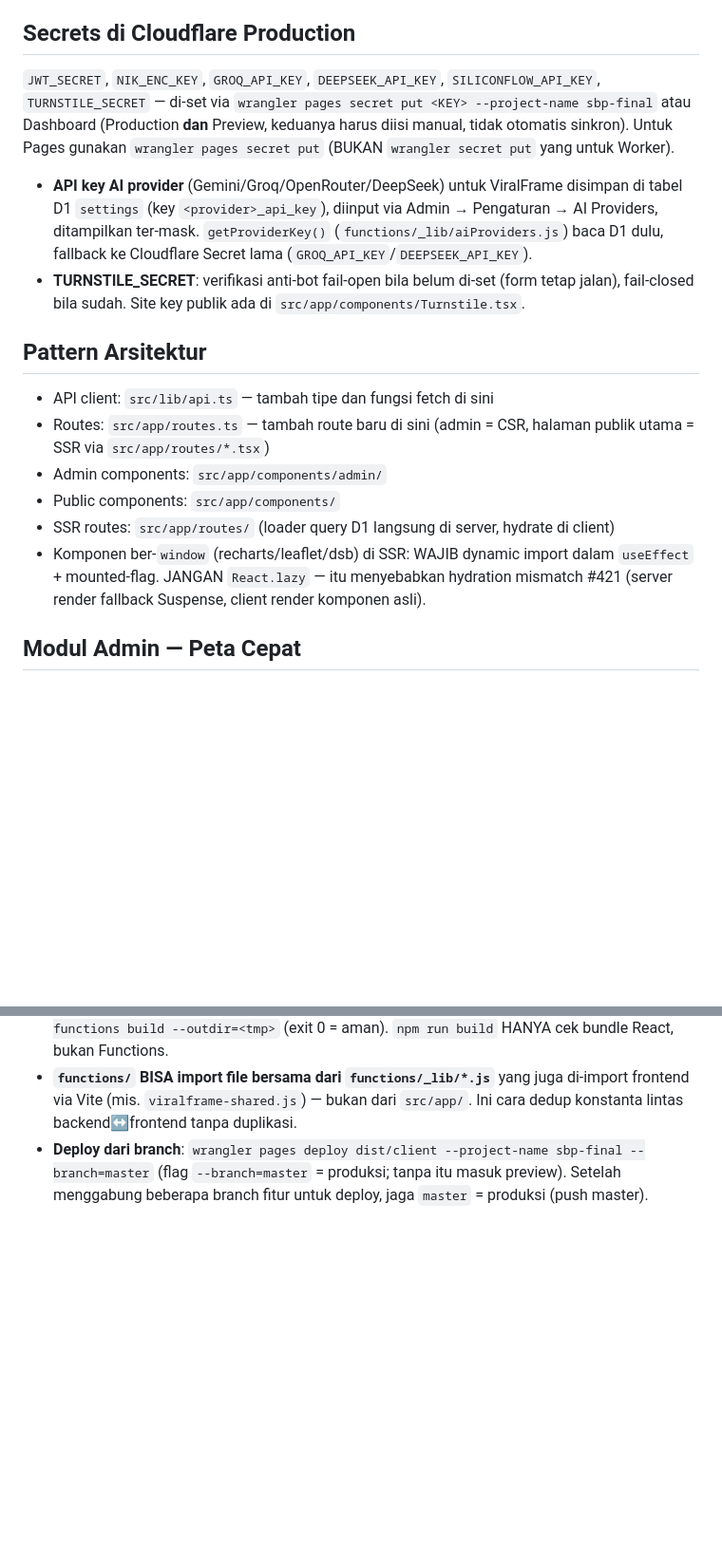
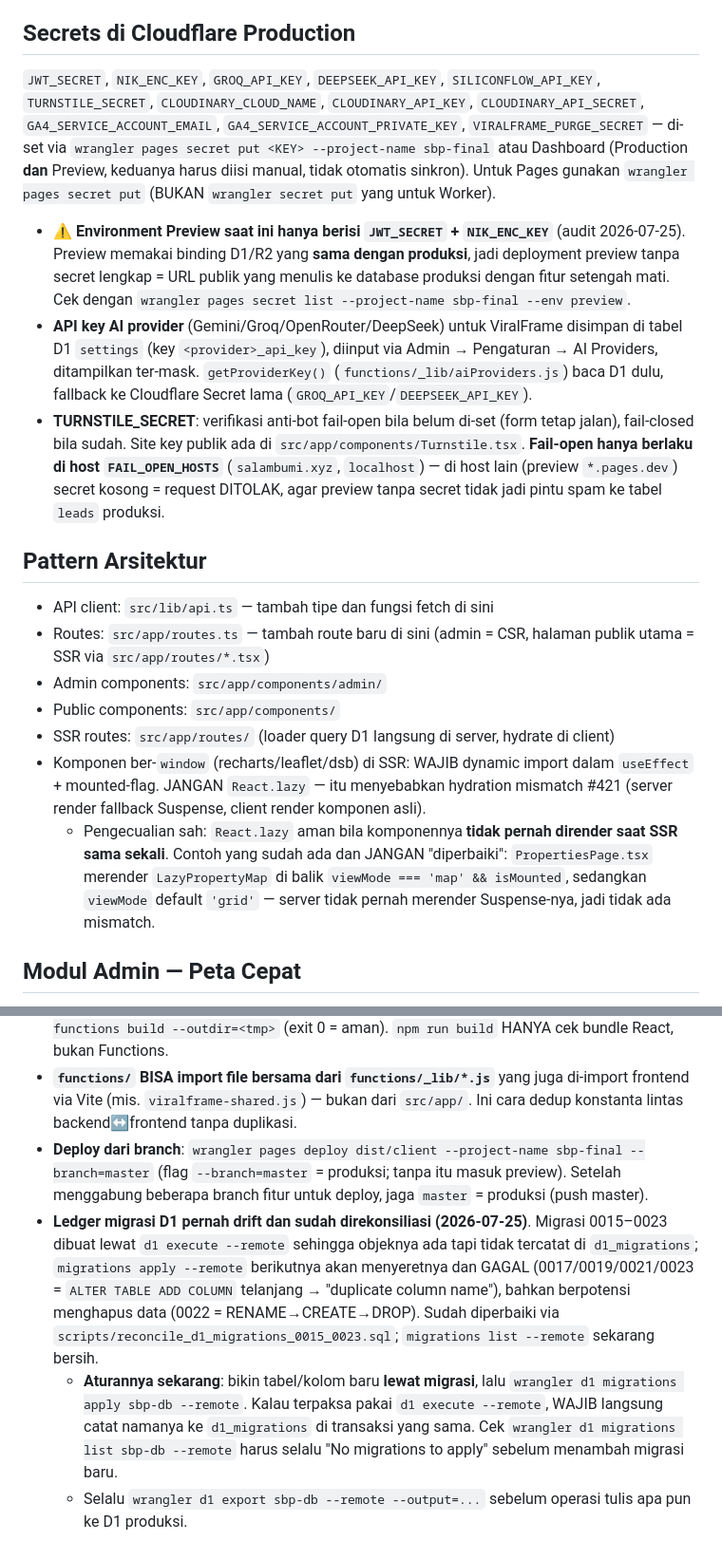
Before and after one commit to ardy1004/SBP-Final, a Markdown page: CLAUDE.md, 2 parts joined by grey strips. Shown at 95% size. Rendered like a GitHub page; blank space fills up the shorter version.

Commit message:
docs: koreksi CLAUDE.md sesuai temuan audit
- Daftar secret produksi: tambah CLOUDINARY_*, GA4_SERVICE_ACCOUNT_*,
  VIRALFRAME_PURGE_SECRET yang sudah aktif tapi tidak terdokumentasi; catat
  bahwa environment Preview baru berisi 2 dari 12 secret.
- Turnstile: jelaskan fail-open kini dibatasi FAIL_OPEN_HOSTS.
- ViralFrame: Caption Studio/Preset/Analitik/YouTube Long adalah tab di dalam
  AdminViralFrameWorkspacePage, bukan route /captions, /presets, /analytics
  seperti tertulis sebelumnya — tidak ada entri itu di routes.ts.
- React.lazy: catat pengecualian sah (komponen yang tidak pernah dirender saat
  SSR, mis. LazyPropertyMap di balik viewMode==='map' && isMounted) agar tidak
  "diperbaiki" keliru.
- D1: dokumentasikan drift ledger yang baru direkonsiliasi + aturan agar tidak
  terulang, dan kewajiban d1 export sebelum operasi tulis ke produksi.

Co-Authored-By: Claude Opus 5 <noreply@anthropic.com>

```diff
--- a/CLAUDE.md
+++ b/CLAUDE.md
@@ -26,9 +26,10 @@
 - Setiap ubah route/file yang di-bundle SSR: clean build wajib (`Remove-Item -Recurse -Force dist, .react-router && npm run build`) — hash manifest server/client bisa tidak sinkron kalau tidak
 
 ## Secrets di Cloudflare Production
-`JWT_SECRET`, `NIK_ENC_KEY`, `GROQ_API_KEY`, `DEEPSEEK_API_KEY`, `SILICONFLOW_API_KEY`, `TURNSTILE_SECRET` — di-set via `wrangler pages secret put <KEY> --project-name sbp-final` atau Dashboard (Production **dan** Preview, keduanya harus diisi manual, tidak otomatis sinkron). Untuk Pages gunakan `wrangler pages secret put` (BUKAN `wrangler secret put` yang untuk Worker).
+`JWT_SECRET`, `NIK_ENC_KEY`, `GROQ_API_KEY`, `DEEPSEEK_API_KEY`, `SILICONFLOW_API_KEY`, `TURNSTILE_SECRET`, `CLOUDINARY_CLOUD_NAME`, `CLOUDINARY_API_KEY`, `CLOUDINARY_API_SECRET`, `GA4_SERVICE_ACCOUNT_EMAIL`, `GA4_SERVICE_ACCOUNT_PRIVATE_KEY`, `VIRALFRAME_PURGE_SECRET` — di-set via `wrangler pages secret put <KEY> --project-name sbp-final` atau Dashboard (Production **dan** Preview, keduanya harus diisi manual, tidak otomatis sinkron). Untuk Pages gunakan `wrangler pages secret put` (BUKAN `wrangler secret put` yang untuk Worker).
+- ⚠️ **Environment Preview saat ini hanya berisi `JWT_SECRET` + `NIK_ENC_KEY`** (audit 2026-07-25). Preview memakai binding D1/R2 yang **sama dengan produksi**, jadi deployment preview tanpa secret lengkap = URL publik yang menulis ke database produksi dengan fitur setengah mati. Cek dengan `wrangler pages secret list --project-name sbp-final --env preview`.
 - **API key AI provider** (Gemini/Groq/OpenRouter/DeepSeek) untuk ViralFrame disimpan di tabel D1 `settings` (key `<provider>_api_key`), diinput via Admin → Pengaturan → AI Providers, ditampilkan ter-mask. `getProviderKey()` (`functions/_lib/aiProviders.js`) baca D1 dulu, fallback ke Cloudflare Secret lama (`GROQ_API_KEY`/`DEEPSEEK_API_KEY`).
-- **TURNSTILE_SECRET**: verifikasi anti-bot fail-open bila belum di-set (form tetap jalan), fail-closed bila sudah. Site key publik ada di `src/app/components/Turnstile.tsx`.
+- **TURNSTILE_SECRET**: verifikasi anti-bot fail-open bila belum di-set (form tetap jalan), fail-closed bila sudah. Site key publik ada di `src/app/components/Turnstile.tsx`. **Fail-open hanya berlaku di host `FAIL_OPEN_HOSTS`** (`salambumi.xyz`, `localhost`) — di host lain (preview `*.pages.dev`) secret kosong = request DITOLAK, agar preview tanpa secret tidak jadi pintu spam ke tabel `leads` produksi.
 
 ## Pattern Arsitektur
 - API client: `src/lib/api.ts` — tambah tipe dan fungsi fetch di sini
@@ -37,6 +38,7 @@
 - Public components: `src/app/components/`
 - SSR routes: `src/app/routes/` (loader query D1 langsung di server, hydrate di client)
 - Komponen ber-`window` (recharts/leaflet/dsb) di SSR: WAJIB dynamic import dalam `useEffect` + mounted-flag. JANGAN `React.lazy` — itu menyebabkan hydration mismatch #421 (server render fallback Suspense, client render komponen asli).
+  - Pengecualian sah: `React.lazy` aman bila komponennya **tidak pernah dirender saat SSR sama sekali**. Contoh yang sudah ada dan JANGAN "diperbaiki": `PropertiesPage.tsx` merender `LazyPropertyMap` di balik `viewMode === 'map' && isMounted`, sedangkan `viewMode` default `'grid'` — server tidak pernah merender Suspense-nya, jadi tidak ada mismatch.
 
 ## Modul Admin — Peta Cepat
 13 area sidebar admin, 11 sudah terisi penuh (Overview, Listing, Detail Properti, Titip Jual/Agreements, Leads/CRM, Testimoni, Blog, Lokasi, Pengaturan, ViralFrame). **Portfolio dan Media masih placeholder** ("Segera hadir") — belum dikerjakan sama sekali. Lihat `CATATAN_PROGRES.md` section "AUDIT KOMPREHENSIF" untuk status lengkap per modul dan endpoint.
@@ -76,3 +78,6 @@
 - **Verifikasi bundle Functions sebelum deploy** perubahan di `functions/`: `npx wrangler pages functions build --outdir=<tmp>` (exit 0 = aman). `npm run build` HANYA cek bundle React, bukan Functions.
 - **`functions/` BISA import file bersama dari `functions/_lib/*.js`** yang juga di-import frontend via Vite (mis. `viralframe-shared.js`) — bukan dari `src/app/`. Ini cara dedup konstanta lintas backend↔frontend tanpa duplikasi.
 - **Deploy dari branch**: `wrangler pages deploy dist/client --project-name sbp-final --branch=master` (flag `--branch=master` = produksi; tanpa itu masuk preview). Setelah menggabung beberapa branch fitur untuk deploy, jaga `master` = produksi (push master).
+- **Ledger migrasi D1 pernah drift dan sudah direkonsiliasi (2026-07-25)**. Migrasi 0015–0023 dibuat lewat `d1 execute --remote` sehingga objeknya ada tapi tidak tercatat di `d1_migrations`; `migrations apply --remote` berikutnya akan menyeretnya dan GAGAL (0017/0019/0021/0023 = `ALTER TABLE ADD COLUMN` telanjang → "duplicate column name"), bahkan berpotensi menghapus data (0022 = RENAME→CREATE→DROP). Sudah diperbaiki via `scripts/reconcile_d1_migrations_0015_0023.sql`; `migrations list --remote` sekarang bersih.
+  - **Aturannya sekarang**: bikin tabel/kolom baru **lewat migrasi**, lalu `wrangler d1 migrations apply sbp-db --remote`. Kalau terpaksa pakai `d1 execute --remote`, WAJIB langsung catat namanya ke `d1_migrations` di transaksi yang sama. Cek `wrangler d1 migrations list sbp-db --remote` harus selalu "No migrations to apply" sebelum menambah migrasi baru.
+  - Selalu `wrangler d1 export sbp-db --remote --output=...` sebelum operasi tulis apa pun ke D1 produksi.
```
Also changed, not shown: other parts of CLAUDE.md (+1 -1 lines).
